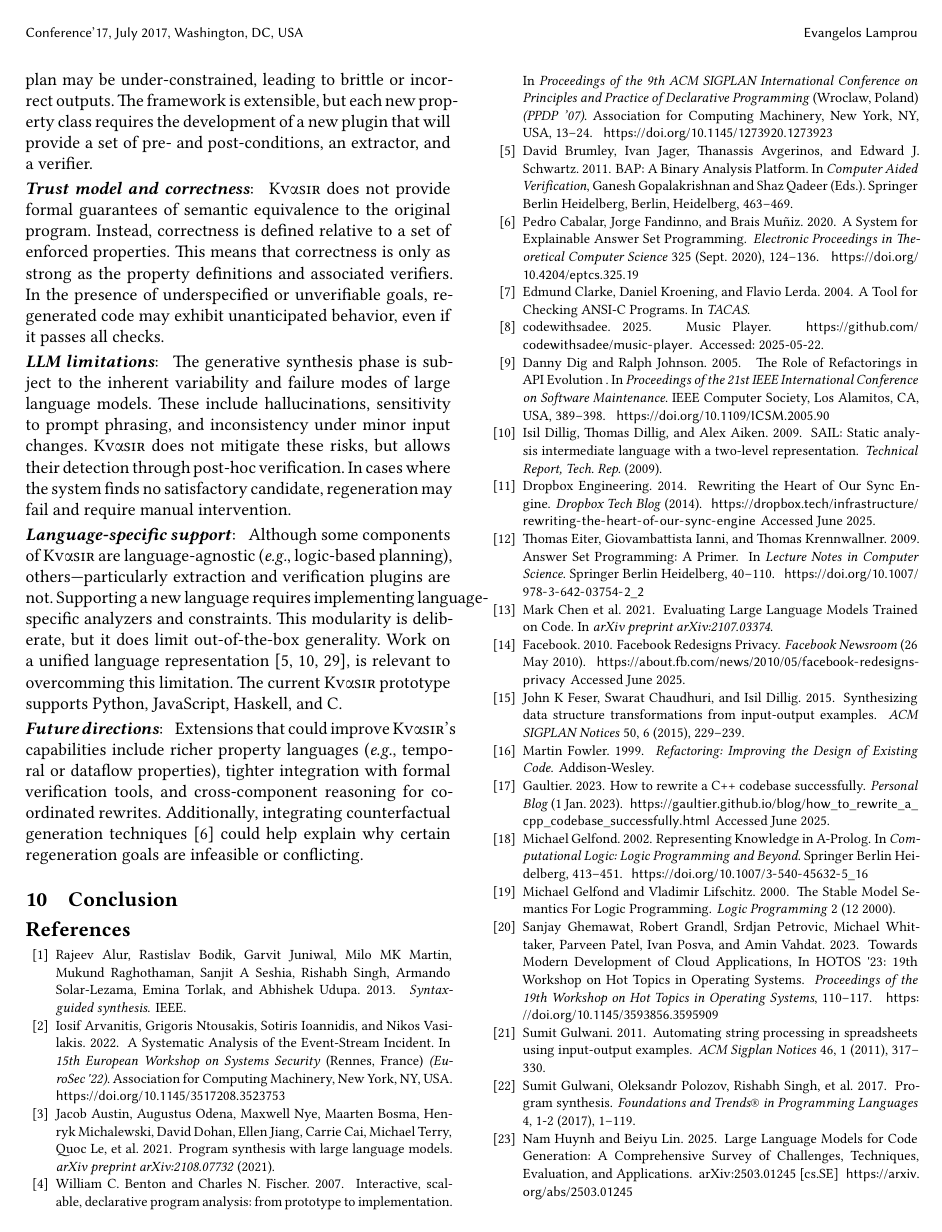
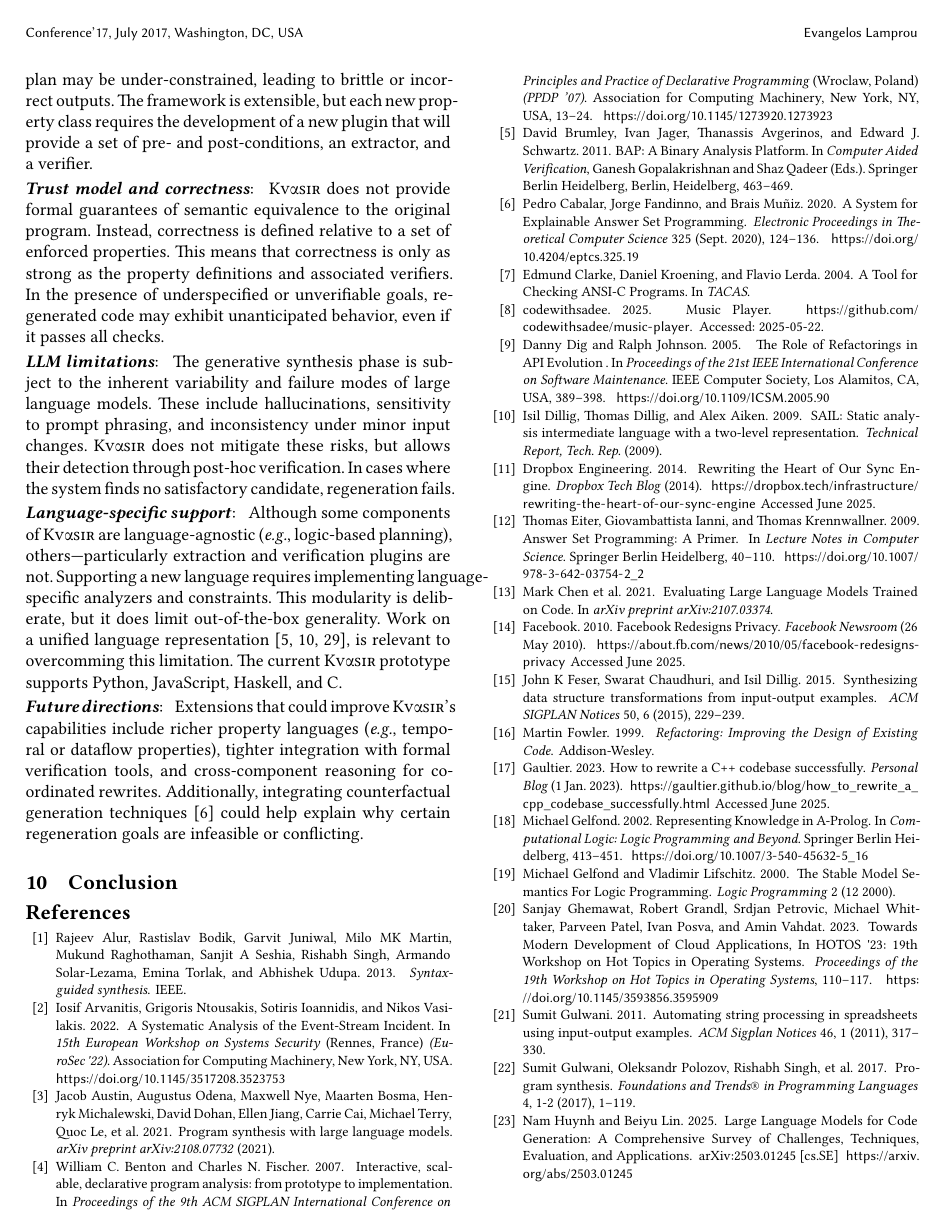
Before and after one commit to vagos/kvasir, a LaTeX paper (paper/draft.tex): page 8 of 9. Compiled offline with XeLaTeX.

Commit message:
Add semantic line breaks
Signed-off-by: Evangelos Lamprou <vagos@lamprou.xyz>

```diff
--- a/paper/draft.tex
+++ b/paper/draft.tex
@@ -791,19 +791,46 @@ The system relies heavily on the quality and granularity of extracted or declare
 In cases where desired behaviors cannot be easily expressed using available predicates, or where plugins fail to extract meaningful constraints, the regeneration plan may be under-constrained, leading to brittle or incorrect outputs. The framework is extensible, but each new property class requires the development of a new plugin that will provide a set of pre- and post-conditions, an extractor, and a verifier.
 
 \heading{Trust model and correctness}
-\sys does not provide formal guarantees of semantic equivalence to the original program. Instead, correctness is defined relative to a set of enforced properties. This means that correctness is only as strong as the property definitions and associated verifiers.
-In the presence of underspecified or unverifiable goals, regenerated code may exhibit unanticipated behavior, even if it passes all checks.
+\sys
+does not provide formal guarantees
+of semantic equivalence
+to the original program.
+Instead,
+correctness is defined relative to a set of enforced properties.
+This means that correctness is only as strong as the property definitions and associated verifiers.
+In the presence of underspecified or unverifiable goals,
+regenerated code
+may exhibit unanticipated behavior,
+even if it passes all checks.
+
 
 \heading{LLM limitations}
-The generative synthesis phase is subject to the inherent variability and failure modes of large language models. These include hallucinations, sensitivity to prompt phrasing, and inconsistency under minor input changes.
-\sys does not mitigate these risks, but allows their detection through post-hoc verification.
-In cases where the system finds no satisfactory candidate, regeneration may fail and require manual intervention.
+The generative synthesis phase
+is subject to the inherent variability and failure modes
+of large language models.
+These include hallucinations,
+sensitivity to prompt phrasing,
+and inconsistency
+under minor input changes.
+\sys does not mitigate these risks,
+but allows their detection
+through post-hoc verification.
+In cases where the system finds no satisfactory candidate,
+regeneration fails.
+
 
 \heading{Language-specific support}
-Although some components of \sys are language-agnostic (\eg logic-based planning), others---particularly extraction and verification plugins are not.
-Supporting a new language requires implementing language-specific analyzers and constraints. This modularity is deliberate, but it does limit out-of-the-box generality.
-Work on a unified language representation~\cite{koppel2018onetool,bap2011,dillig2009sail}, is relevant to overcomming this limitation.
-The current \sys prototype supports Python, JavaScript, Haskell, and C.
+Although some components of \sys are language-agnostic (\eg logic-based planning),
+others---particularly extraction and verification plugins are not.
+Supporting a new language
+requires implementing language-specific analyzers and constraints.
+This modularity is deliberate,
+but it does limit out-of-the-box generality.
+Work on a unified language representation~\cite{koppel2018onetool,bap2011,dillig2009sail},
+is relevant to overcomming this limitation.
+The current \sys prototype
+supports Python, JavaScript, Haskell, and C.
+
 
 \heading{Future directions}
 Extensions that could improve \sys's capabilities include richer property languages (\eg temporal or dataflow properties), tighter integration with formal verification tools, and cross-component reasoning for coordinated rewrites.
```
